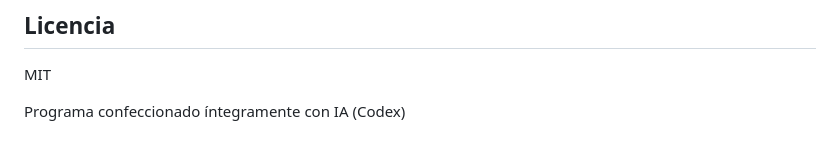
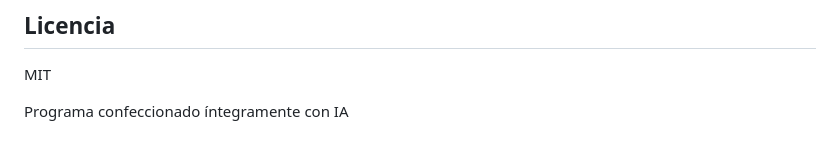
Before and after one commit to hectororviz/m-posw, a Markdown page: README.md, the part around the change. GitHub-like rendering.

```diff
--- a/README.md
+++ b/README.md
@@ -335,4 +335,4 @@ cd backend && npx prisma migrate reset --force
 
 MIT
 
-Programa confeccionado íntegramente con IA (Codex)
+Programa confeccionado íntegramente con IA
```
